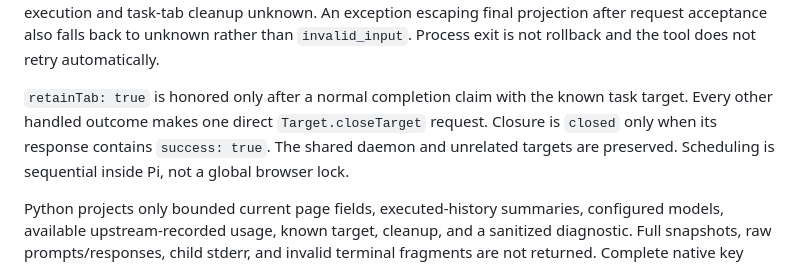
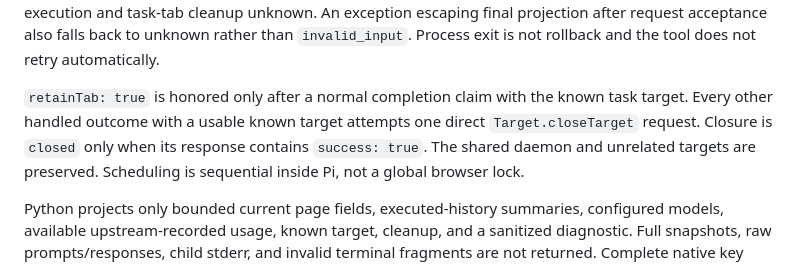
Before and after one commit to skhlo/rlcd-brwsr, a Markdown page: README.md, the part around the change. Drawn GitHub-style.

```diff
--- a/README.md
+++ b/README.md
@@ -121,8 +121,9 @@ falls back to unknown rather than `invalid_input`. Process exit is not rollback
 and the tool does not retry automatically.
 
 `retainTab: true` is honored only after a normal completion claim with the known
-task target. Every other handled outcome makes one direct `Target.closeTarget`
-request. Closure is `closed` only when its response contains `success: true`.
+task target. Every other handled outcome with a usable known target attempts one
+direct `Target.closeTarget` request. Closure is `closed` only when its response
+contains `success: true`.
 The shared daemon and unrelated targets are preserved. Scheduling is sequential
 inside Pi, not a global browser lock.
 
```
Also changed, not shown: docs/adr/0003-python-owned-run.md (+7 -5 lines).
